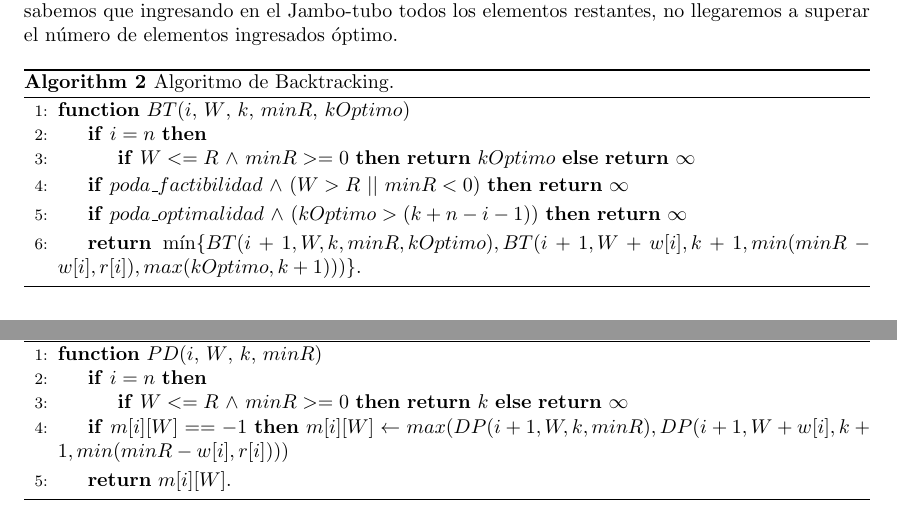
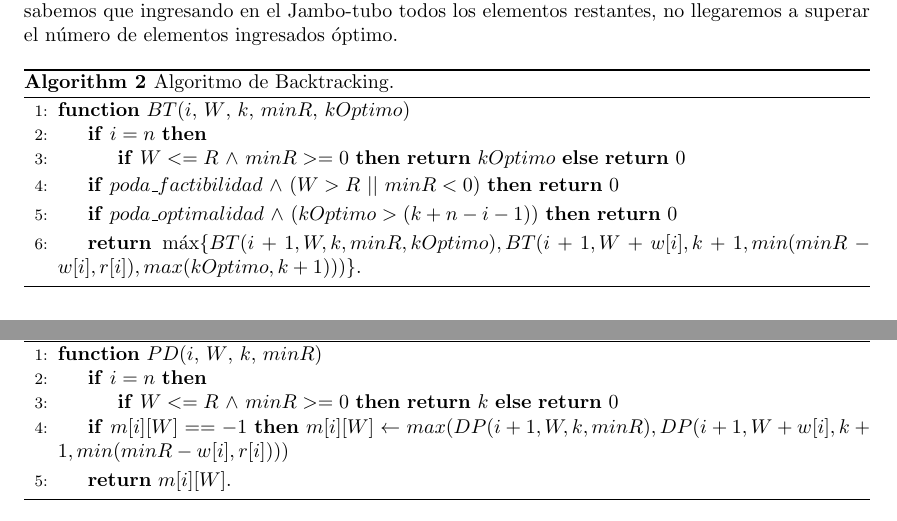
Before and after one commit to ShipOrSheep/tp1Algo3, a LaTeX document (informe/informe.tex): two parts of pages 4 and 5 of 6, joined at a grey line, cut so that both start at the same text. Compiled offline with pdfLaTeX.

Commit message:
cambios infinito y max

```diff
--- a/informe/informe.tex
+++ b/informe/informe.tex
@@ -111,14 +111,14 @@ Implementada sobre la idea de evitar continuar por ramas en que sabemos que ingr
 		\Function{$BT$}{$i$, $W$, $k$, $minR$, $kOptimo$}
 
 		\If{$i = n$}
-			\IfThenElse{$W <= R$ $\land$ $minR >= 0$}{\textbf{return} $kOptimo$}{\textbf{return} $\infty$}
+			\IfThenElse{$W <= R$ $\land$ $minR >= 0$}{\textbf{return} $kOptimo$}{\textbf{return} $0$}
 		\EndIf
 
-		\If{$poda\_factibilidad$ $\land$ $(W > R$ $||$ $minR < 0)$}{ \textbf{return} $\infty$}\EndIf
+		\If{$poda\_factibilidad$ $\land$ $(W > R$ $||$ $minR < 0)$}{ \textbf{return} $0$}\EndIf
 
-		\If{$poda\_optimalidad$ $\land$ $(kOptimo > (k + n-i-1))$}{ \textbf{return} $\infty$}\EndIf
+		\If{$poda\_optimalidad$ $\land$ $(kOptimo > (k + n-i-1))$}{ \textbf{return} $0$}\EndIf
 
-		\State \textbf{return} $\min \{ BT(i+1, W, k, minR, kOptimo), BT(i+1, W+w[i], k+1, min(minR - w[i], r[i]), max(kOptimo, k+1))) \}$.
+		\State \textbf{return} $\max \{ BT(i+1, W, k, minR, kOptimo), BT(i+1, W+w[i], k+1, min(minR - w[i], r[i]), max(kOptimo, k+1))) \}$.
 
 		\EndFunction
 	\end{algorithmic}
@@ -137,13 +137,13 @@ La implementación es recursiva y similar a la de los métodos anteriores, con e
 
 \paragraph{Memoización}
 La estructura de memoización utilizada es una matriz que tiene por fila la cantidad de elementos que pasaron por la cinta, y por columnas el peso acumulado. Cada valor de la matriz corresponde con el máximo número de elementos ingresados en el Jambo-tubo tomando solo los primeros $f$ elementos de la cinta y con una cota superior de peso de $c$, que corresponde con los posibles estados con los que se puede llamar a la función.
-
+% Cambiamos de algoritmo
 \begin{algorithm}
 	\begin{algorithmic}[1]
 		\Function{$PD$}{$i$, $W$, $k$, $minR$}
 
 		\If{$i = n$}
-			\IfThenElse{$W <= R$ $\land$ $minR >= 0$}{\textbf{return} $k$}{\textbf{return} $\infty$}
+			\IfThenElse{$W <= R$ $\land$ $minR >= 0$}{\textbf{return} $k$}{\textbf{return} $0$}
 		\EndIf
 
 		\If{$m[i][W] == -1$}
```
Also changed, not shown: informe/informe.tex (4 more changed lines).
